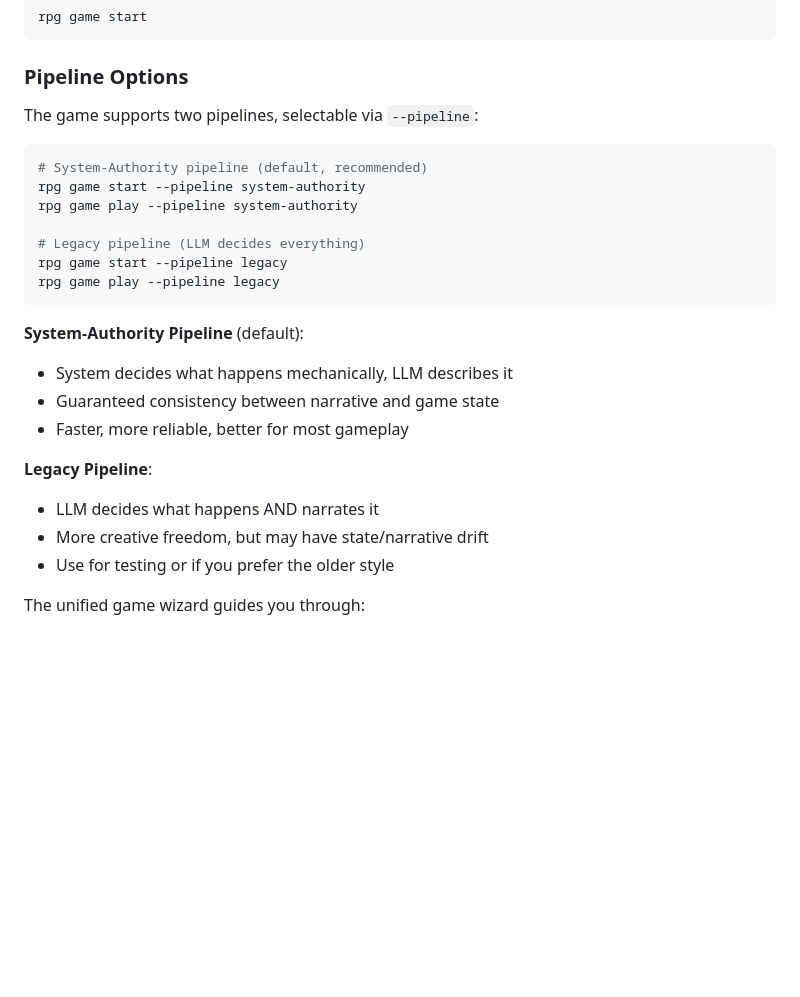
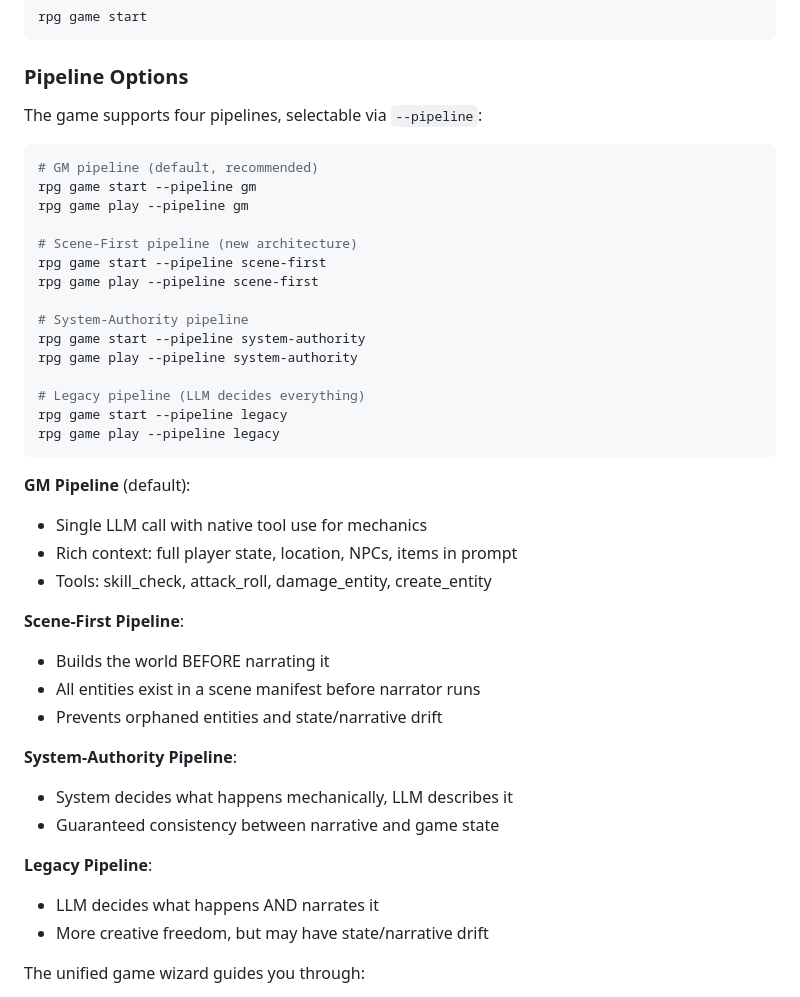
Before and after one commit to sbstnppl/rpg, a Markdown page: docs/user-guide.md, the part around the change. Rendered like a GitHub page; blank space fills up the shorter version.

Commit message:
docs: sync project statistics and pipeline docs with codebase
- Update CLAUDE.md statistics: 3372 tests, 156 files, 53 managers, 24 nodes
- Update user-guide.md: document all 4 pipelines (gm, scene-first, system-authority, legacy)
- Fix default pipeline reference: system-authority → gm

🤖 Generated with [Claude Code](https://claude.com/claude-code)

Co-Authored-By: Claude Opus 4.5 <noreply@anthropic.com>

````diff
--- a/docs/user-guide.md
+++ b/docs/user-guide.md
@@ -71,10 +71,18 @@ rpg game start
 
 ### Pipeline Options
 
-The game supports two pipelines, selectable via `--pipeline`:
+The game supports four pipelines, selectable via `--pipeline`:
 
 ```bash
-# System-Authority pipeline (default, recommended)
+# GM pipeline (default, recommended)
+rpg game start --pipeline gm
+rpg game play --pipeline gm
+
+# Scene-First pipeline (new architecture)
+rpg game start --pipeline scene-first
+rpg game play --pipeline scene-first
+
+# System-Authority pipeline
 rpg game start --pipeline system-authority
 rpg game play --pipeline system-authority
 
@@ -83,15 +91,23 @@ rpg game start --pipeline legacy
 rpg game play --pipeline legacy
 ```
 
-**System-Authority Pipeline** (default):
+**GM Pipeline** (default):
+- Single LLM call with native tool use for mechanics
+- Rich context: full player state, location, NPCs, items in prompt
+- Tools: skill_check, attack_roll, damage_entity, create_entity
+
+**Scene-First Pipeline**:
+- Builds the world BEFORE narrating it
+- All entities exist in a scene manifest before narrator runs
+- Prevents orphaned entities and state/narrative drift
+
+**System-Authority Pipeline**:
 - System decides what happens mechanically, LLM describes it
 - Guaranteed consistency between narrative and game state
-- Faster, more reliable, better for most gameplay
 
 **Legacy Pipeline**:
 - LLM decides what happens AND narrates it
 - More creative freedom, but may have state/narrative drift
-- Use for testing or if you prefer the older style
 
 The unified game wizard guides you through:
 1. **Setting Selection** - Choose fantasy, contemporary, or sci-fi
````
Also changed, not shown: CLAUDE.md (+6 -6 lines).
